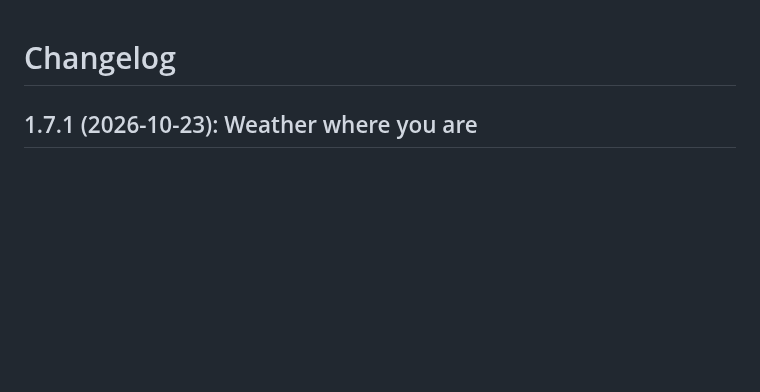
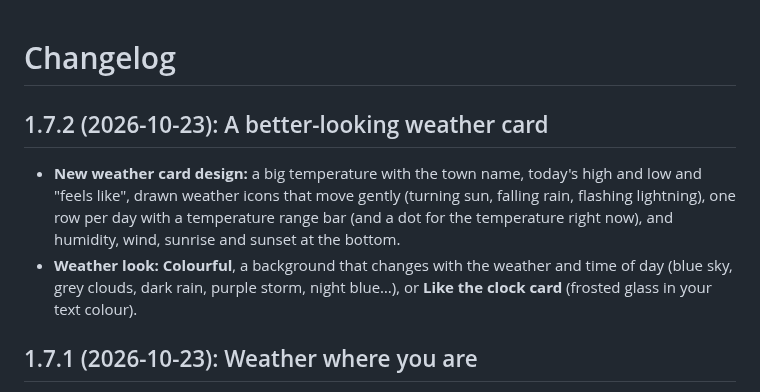
Before and after one commit to carmelbd/ha-home-3d, a Markdown page: CHANGELOG.md, the part around the change. GitHub-like rendering; blank space fills up the shorter version.

```diff
--- a/CHANGELOG.md
+++ b/CHANGELOG.md
@@ -1,4 +1,9 @@
 # Changelog
+
+## 1.7.2 (2026-10-23): A better-looking weather card
+
+- **New weather card design:** a big temperature with the town name, today's high and low and "feels like", drawn weather icons that move gently (turning sun, falling rain, flashing lightning), one row per day with a temperature range bar (and a dot for the temperature right now), and humidity, wind, sunrise and sunset at the bottom.
+- **Weather look:** **Colourful**, a background that changes with the weather and time of day (blue sky, grey clouds, dark rain, purple storm, night blue…), or **Like the clock card** (frosted glass in your text colour).
 
 ## 1.7.1 (2026-10-23): Weather where you are
 
```
Also changed, not shown: README.md (+3 -1 lines), screenshots/wall.png, screenshots/weather-looks.png (added), 3 other files.
